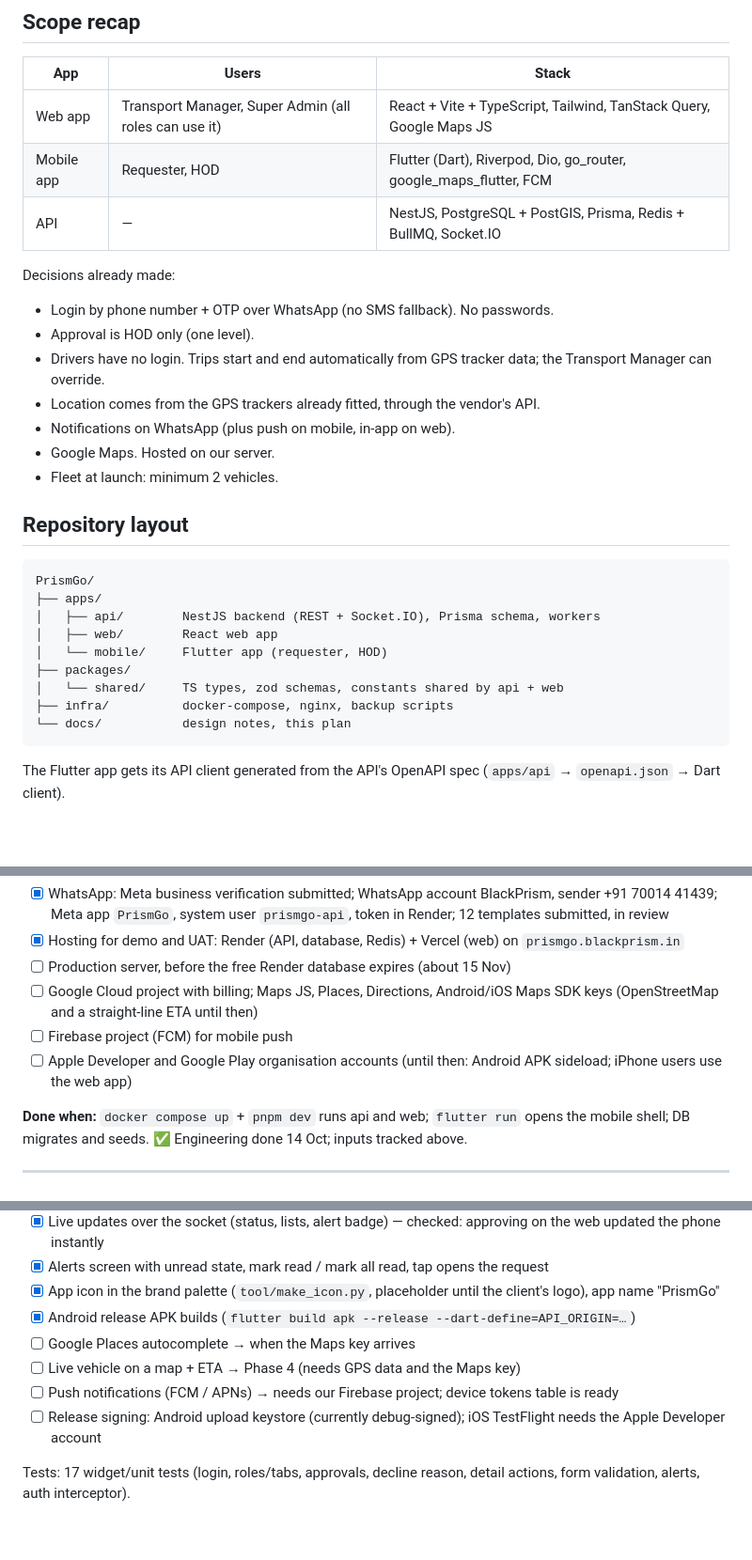
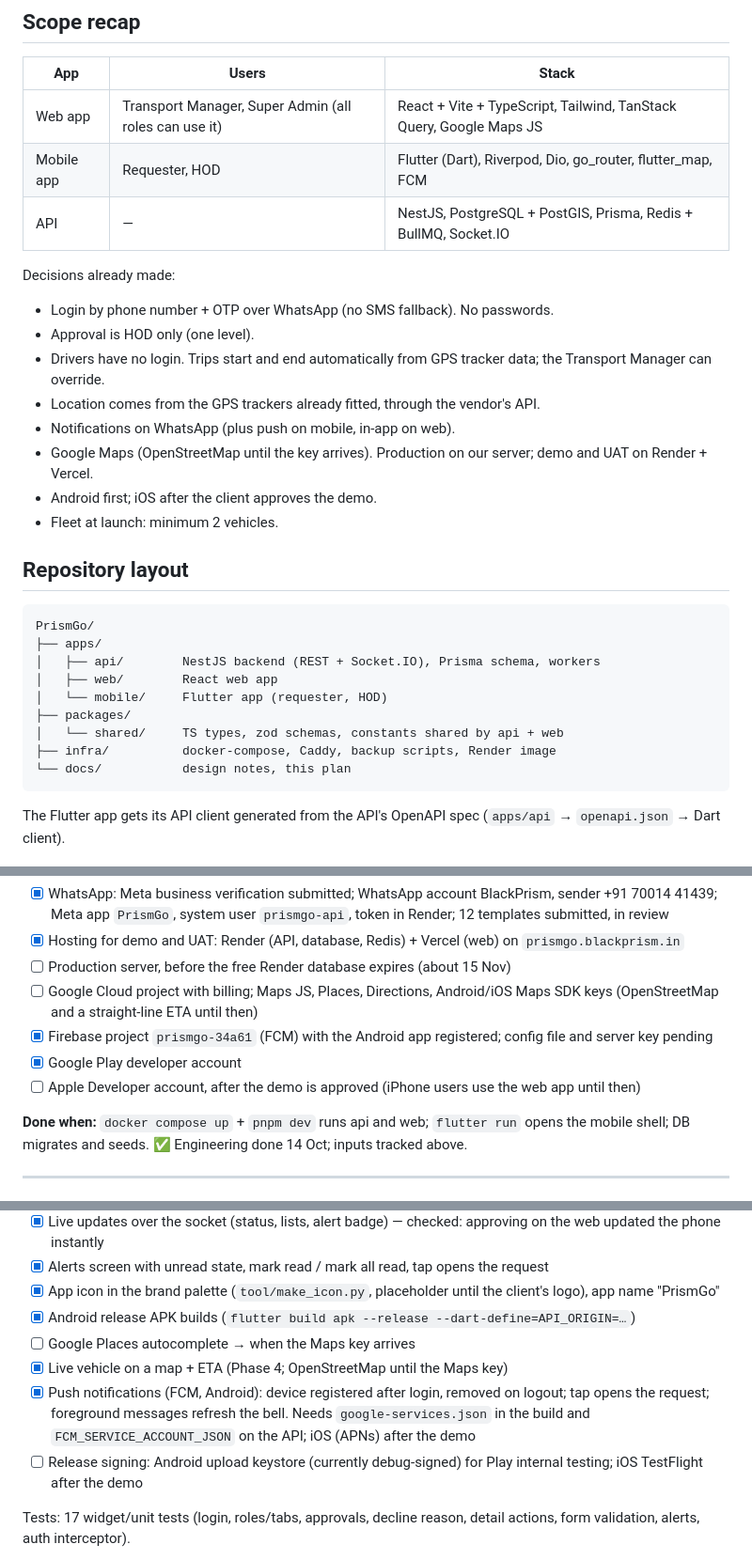
Before and after one commit to BlackPrism-in/PrismGo, a Markdown page: docs/MVP-PHASES.md, 3 parts joined by grey strips. Shown at 94% size. GitHub-like rendering; blank space fills up the shorter version.

Commit message:
Plan: status at a glance (done / in review / to do, with owners); phases brought up to date
Co-Authored-By: Claude Opus 5.5 <noreply@anthropic.com>

````diff
--- a/docs/MVP-PHASES.md
+++ b/docs/MVP-PHASES.md
@@ -9,7 +64,7 @@ Full system design: [PrismGo — Fleet Request & Tracking: System Design](https:
 | App        | Users                                                 | Stack                                                               |
 | ---------- | ----------------------------------------------------- | ------------------------------------------------------------------- |
 | Web app    | Transport Manager, Super Admin (all roles can use it) | React + Vite + TypeScript, Tailwind, TanStack Query, Google Maps JS |
-| Mobile app | Requester, HOD                                        | Flutter (Dart), Riverpod, Dio, go_router, google_maps_flutter, FCM  |
+| Mobile app | Requester, HOD                                        | Flutter (Dart), Riverpod, Dio, go_router, flutter_map, FCM          |
 | API        | —                                                     | NestJS, PostgreSQL + PostGIS, Prisma, Redis + BullMQ, Socket.IO     |
 
 Decisions already made:
@@ -19,7 +74,8 @@ Decisions already made:
 - Drivers have no login. Trips start and end automatically from GPS tracker data; the Transport Manager can override.
 - Location comes from the GPS trackers already fitted, through the vendor's API.
 - Notifications on WhatsApp (plus push on mobile, in-app on web).
-- Google Maps. Hosted on our server.
+- Google Maps (OpenStreetMap until the key arrives). Production on our server; demo and UAT on Render + Vercel.
+- Android first; iOS after the client approves the demo.
 - Fleet at launch: minimum 2 vehicles.
 
 ## Repository layout
@@ -32,7 +88,7 @@ PrismGo/
 │   └── mobile/     Flutter app (requester, HOD)
 ├── packages/
 │   └── shared/     TS types, zod schemas, constants shared by api + web
-├── infra/          docker-compose, nginx, backup scripts
+├── infra/          docker-compose, Caddy, backup scripts, Render image
 └── docs/           design notes, this plan
 ```
 
@@ -87,8 +143,9 @@ Our setup (BlackPrism accounts, status 16 Oct)
 - [x] Hosting for demo and UAT: Render (API, database, Redis) + Vercel (web) on `prismgo.blackprism.in`
 - [ ] Production server, before the free Render database expires (about 15 Nov)
 - [ ] Google Cloud project with billing; Maps JS, Places, Directions, Android/iOS Maps SDK keys (OpenStreetMap and a straight-line ETA until then)
-- [ ] Firebase project (FCM) for mobile push
-- [ ] Apple Developer and Google Play organisation accounts (until then: Android APK sideload; iPhone users use the web app)
+- [x] Firebase project `prismgo-34a61` (FCM) with the Android app registered; config file and server key pending
+- [x] Google Play developer account
+- [ ] Apple Developer account, after the demo is approved (iPhone users use the web app until then)
 
 **Done when:** `docker compose up` + `pnpm dev` runs api and web; `flutter run` opens the mobile shell; DB migrates and seeds. ✅ Engineering done 14 Oct; inputs tracked above.
 
@@ -176,9 +233,9 @@ Tests: API e2e 25 (workflow, permissions, double-booking, race, sockets), web 20
 - [x] App icon in the brand palette (`tool/make_icon.py`, placeholder until the client's logo), app name "PrismGo"
 - [x] Android release APK builds (`flutter build apk --release --dart-define=API_ORIGIN=…`)
 - [ ] Google Places autocomplete → when the Maps key arrives
-- [ ] Live vehicle on a map + ETA → Phase 4 (needs GPS data and the Maps key)
-- [ ] Push notifications (FCM / APNs) → needs our Firebase project; device tokens table is ready
-- [ ] Release signing: Android upload keystore (currently debug-signed); iOS TestFlight needs the Apple Developer account
+- [x] Live vehicle on a map + ETA (Phase 4; OpenStreetMap until the Maps key)
+- [x] Push notifications (FCM, Android): device registered after login, removed on logout; tap opens the request; foreground messages refresh the bell. Needs `google-services.json` in the build and `FCM_SERVICE_ACCOUNT_JSON` on the API; iOS (APNs) after the demo
+- [ ] Release signing: Android upload keystore (currently debug-signed) for Play internal testing; iOS TestFlight after the demo
 
 Tests: 17 widget/unit tests (login, roles/tabs, approvals, decline reason, detail actions, form validation, alerts, auth interceptor).
 
````
Also changed, not shown: other parts of docs/MVP-PHASES.md (+60 -5 lines).
